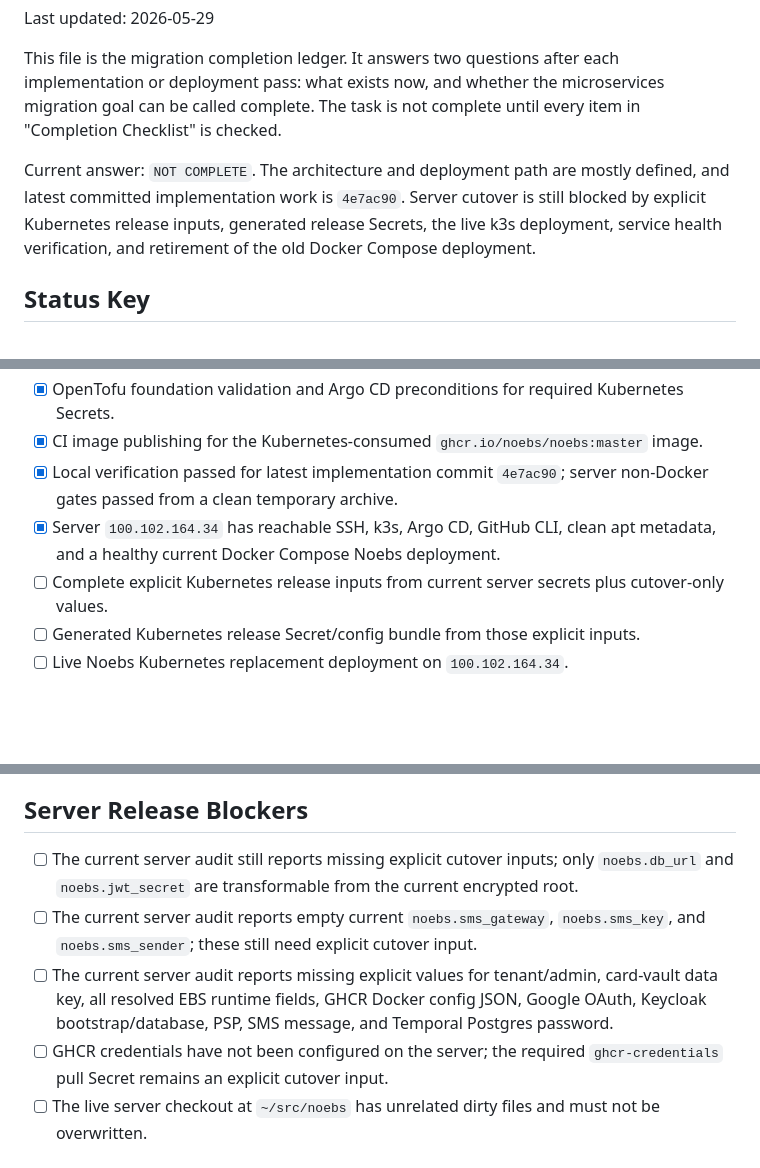
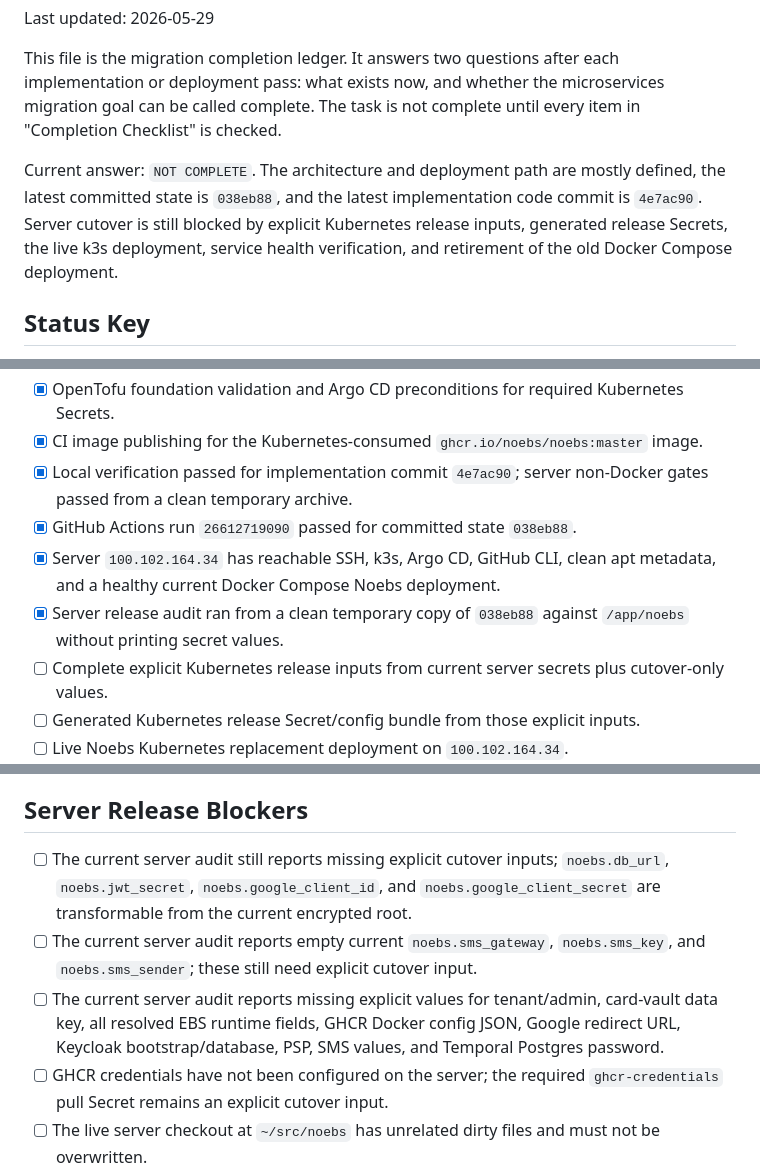
Before and after one commit to noebs/noebs, a Markdown page: CHECKLIST.md, 3 parts joined by grey strips. Rendered like a GitHub page; blank space fills up the shorter version.

Commit message:
Record current server release audit

```diff
--- a/CHECKLIST.md
+++ b/CHECKLIST.md
@@ -8,10 +8,10 @@ microservices migration goal can be called complete. The task is not complete
 until every item in "Completion Checklist" is checked.
 
 Current answer: `NOT COMPLETE`. The architecture and deployment path are mostly
-defined, and latest committed implementation work is `4e7ac90`. Server cutover
-is still blocked by explicit Kubernetes release inputs, generated release
-Secrets, the live k3s deployment, service health verification, and retirement
-of the old Docker Compose deployment.
+defined, the latest committed state is `038eb88`, and the latest implementation
+code commit is `4e7ac90`. Server cutover is still blocked by explicit Kubernetes
+release inputs, generated release Secrets, the live k3s deployment, service
+health verification, and retirement of the old Docker Compose deployment.
 
 ## Status Key
 
@@ -34,8 +34,10 @@ of the old Docker Compose deployment.
 - [x] Runtime config/secret rendering paths that reject stale, extra, missing, or empty release inputs instead of guessing values.
 - [x] OpenTofu foundation validation and Argo CD preconditions for required Kubernetes Secrets.
 - [x] CI image publishing for the Kubernetes-consumed `ghcr.io/noebs/noebs:master` image.
-- [x] Local verification passed for latest implementation commit `4e7ac90`; server non-Docker gates passed from a clean temporary archive.
+- [x] Local verification passed for implementation commit `4e7ac90`; server non-Docker gates passed from a clean temporary archive.
+- [x] GitHub Actions run `26612719090` passed for committed state `038eb88`.
 - [x] Server `100.102.164.34` has reachable SSH, k3s, Argo CD, GitHub CLI, clean apt metadata, and a healthy current Docker Compose Noebs deployment.
+- [x] Server release audit ran from a clean temporary copy of `038eb88` against `/app/noebs` without printing secret values.
 - [ ] Complete explicit Kubernetes release inputs from current server secrets plus cutover-only values.
 - [ ] Generated Kubernetes release Secret/config bundle from those explicit inputs.
 - [ ] Live Noebs Kubernetes replacement deployment on `100.102.164.34`.
@@ -140,9 +145,9 @@ of the old Docker Compose deployment.
 
 ## Server Release Blockers
 
-- [ ] The current server audit still reports missing explicit cutover inputs; only `noebs.db_url` and `noebs.jwt_secret` are transformable from the current encrypted root.
+- [ ] The current server audit still reports missing explicit cutover inputs; `noebs.db_url`, `noebs.jwt_secret`, `noebs.google_client_id`, and `noebs.google_client_secret` are transformable from the current encrypted root.
 - [ ] The current server audit reports empty current `noebs.sms_gateway`, `noebs.sms_key`, and `noebs.sms_sender`; these still need explicit cutover input.
-- [ ] The current server audit reports missing explicit values for tenant/admin, card-vault data key, all resolved EBS runtime fields, GHCR Docker config JSON, Google OAuth, Keycloak bootstrap/database, PSP, SMS message, and Temporal Postgres password.
+- [ ] The current server audit reports missing explicit values for tenant/admin, card-vault data key, all resolved EBS runtime fields, GHCR Docker config JSON, Google redirect URL, Keycloak bootstrap/database, PSP, SMS values, and Temporal Postgres password.
 - [ ] GHCR credentials have not been configured on the server; the required `ghcr-credentials` pull Secret remains an explicit cutover input.
 - [ ] The live server checkout at `~/src/noebs` has unrelated dirty files and must not be overwritten.
 - [ ] Deployment should continue from a clean temporary worktree or a fresh release checkout.
```
Also changed, not shown: other parts of CHECKLIST.md (+6 -1 lines).
